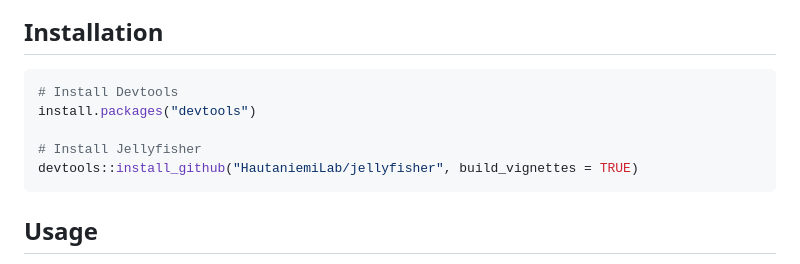
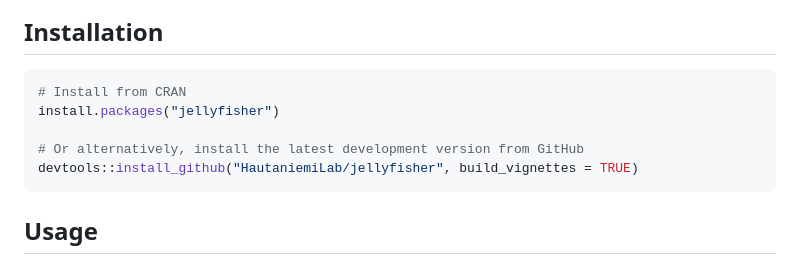
Before and after one commit to HautaniemiLab/jellyfisher, a Markdown page: README.md, the part around the change. Drawn GitHub-style.

Commit message:
docs: update README, add CRAN installaton

````diff
--- a/README.md
+++ b/README.md
@@ -21,10 +21,10 @@ making it compatible with various tools and workflows.
 ## Installation
 
 ```R
-# Install Devtools
-install.packages("devtools")
+# Install from CRAN
+install.packages("jellyfisher")
 
-# Install Jellyfisher
+# Or alternatively, install the latest development version from GitHub
 devtools::install_github("HautaniemiLab/jellyfisher", build_vignettes = TRUE)
 ```
 
````
